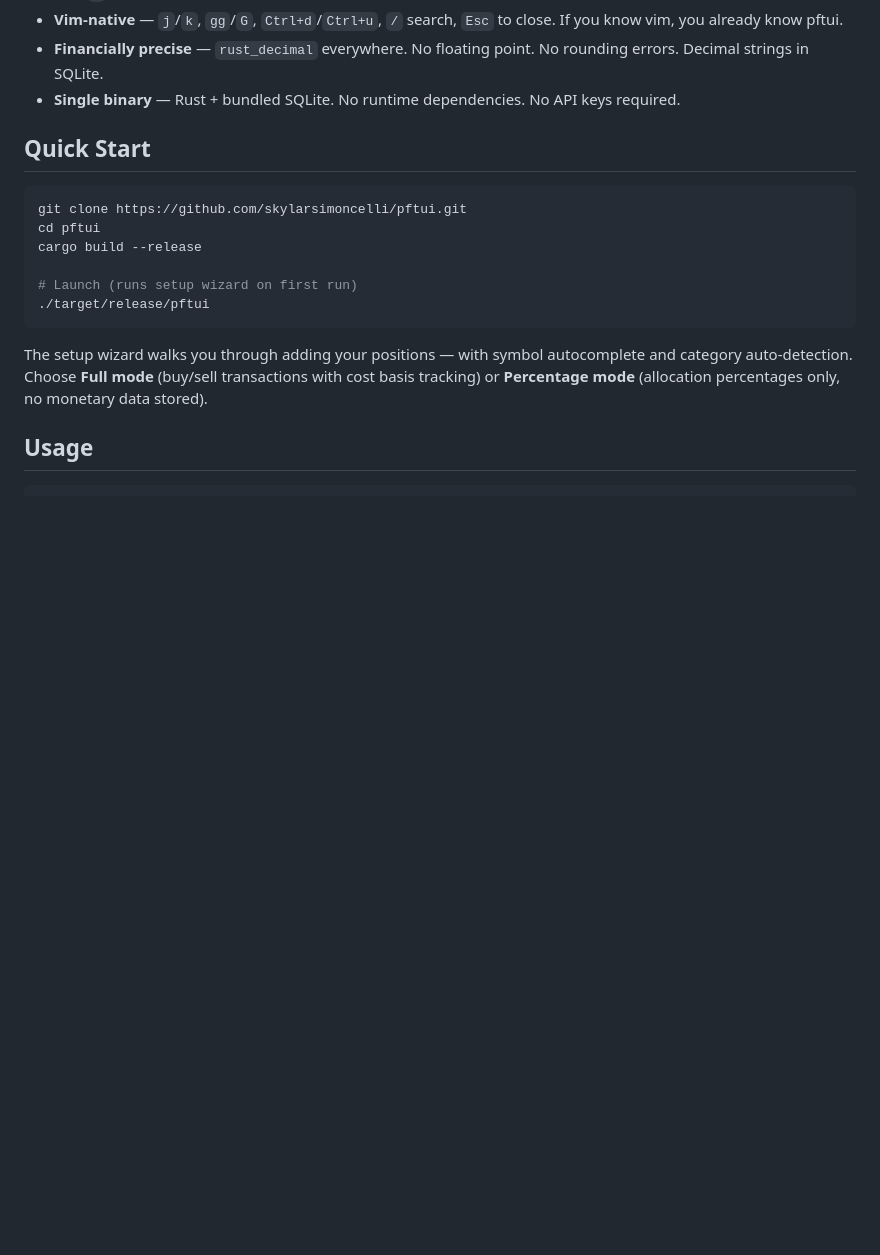
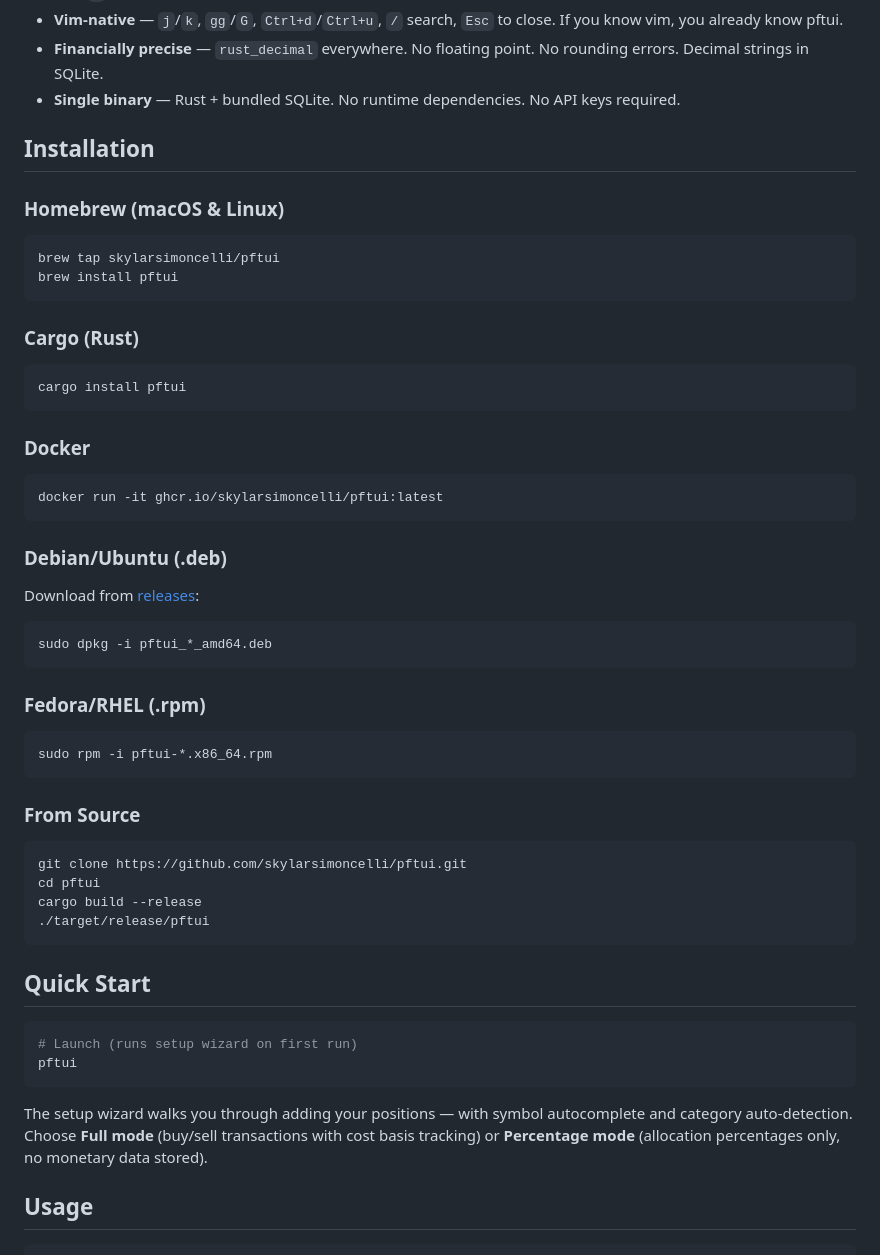
Before and after one commit to skylarsimoncelli/pftui, a Markdown page: docs/README.md, the part around the change. GitHub-like rendering; blank space fills up the shorter version.

Commit message:
docs: add install instructions to README, auto-generate release notes with install commands

````diff
--- a/docs/README.md
+++ b/docs/README.md
@@ -18,15 +18,48 @@ Think Bloomberg Terminal meets btop.
 - **Financially precise** — `rust_decimal` everywhere. No floating point. No rounding errors. Decimal strings in SQLite.
 - **Single binary** — Rust + bundled SQLite. No runtime dependencies. No API keys required.
 
-## Quick Start
+## Installation
 
+### Homebrew (macOS & Linux)
+```bash
+brew tap skylarsimoncelli/pftui
+brew install pftui
+```
+
+### Cargo (Rust)
+```bash
+cargo install pftui
+```
+
+### Docker
+```bash
+docker run -it ghcr.io/skylarsimoncelli/pftui:latest
+```
+
+### Debian/Ubuntu (.deb)
+Download from [releases](https://github.com/skylarsimoncelli/pftui/releases/latest):
+```bash
+sudo dpkg -i pftui_*_amd64.deb
+```
+
+### Fedora/RHEL (.rpm)
+```bash
+sudo rpm -i pftui-*.x86_64.rpm
+```
+
+### From Source
 ```bash
 git clone https://github.com/skylarsimoncelli/pftui.git
 cd pftui
 cargo build --release
+./target/release/pftui
+```
 
+## Quick Start
+
+```bash
 # Launch (runs setup wizard on first run)
-./target/release/pftui
+pftui
 ```
 
 The setup wizard walks you through adding your positions — with symbol autocomplete and category auto-detection. Choose **Full mode** (buy/sell transactions with cost basis tracking) or **Percentage mode** (allocation percentages only, no monetary data stored).
````
